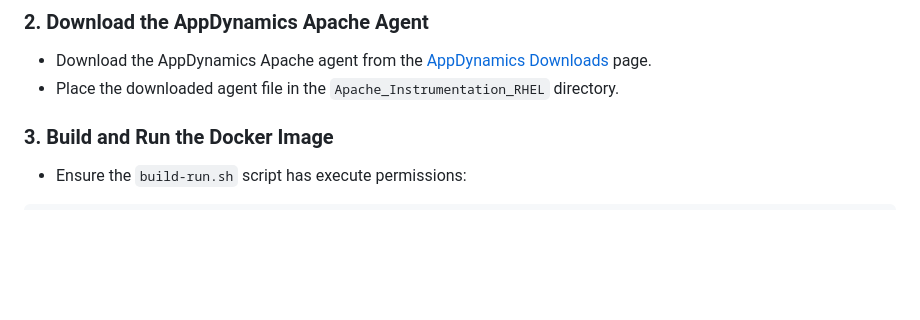
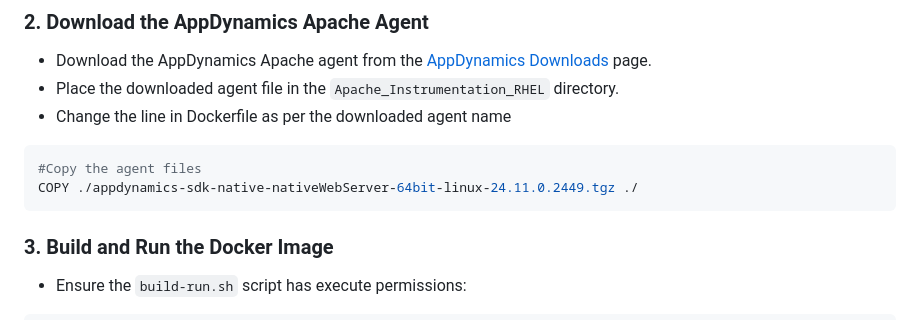
Before and after one commit to mithun100/Apache_Instrumentation_RHEL, a Markdown page: README.md, the part around the change. Drawn GitHub-style; blank space fills up the shorter version.

````diff
--- a/README.md
+++ b/README.md
@@ -28,6 +28,12 @@ cd Apache_Instrumentation_RHEL
 
 - Download the AppDynamics Apache agent from the [AppDynamics Downloads](https://download.appdynamics.com/) page.
 - Place the downloaded agent file in the `Apache_Instrumentation_RHEL` directory.
+- Change the line in Dockerfile as per the downloaded agent name
+
+```bash
+#Copy the agent files
+COPY ./appdynamics-sdk-native-nativeWebServer-64bit-linux-24.11.0.2449.tgz ./
+```
 
 ### 3. Build and Run the Docker Image
 
````
